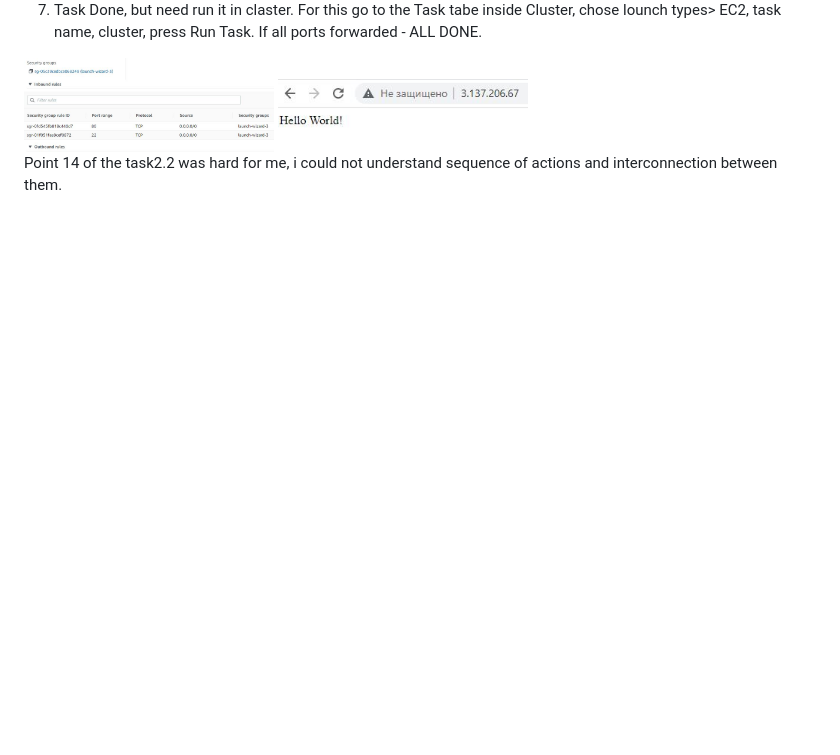
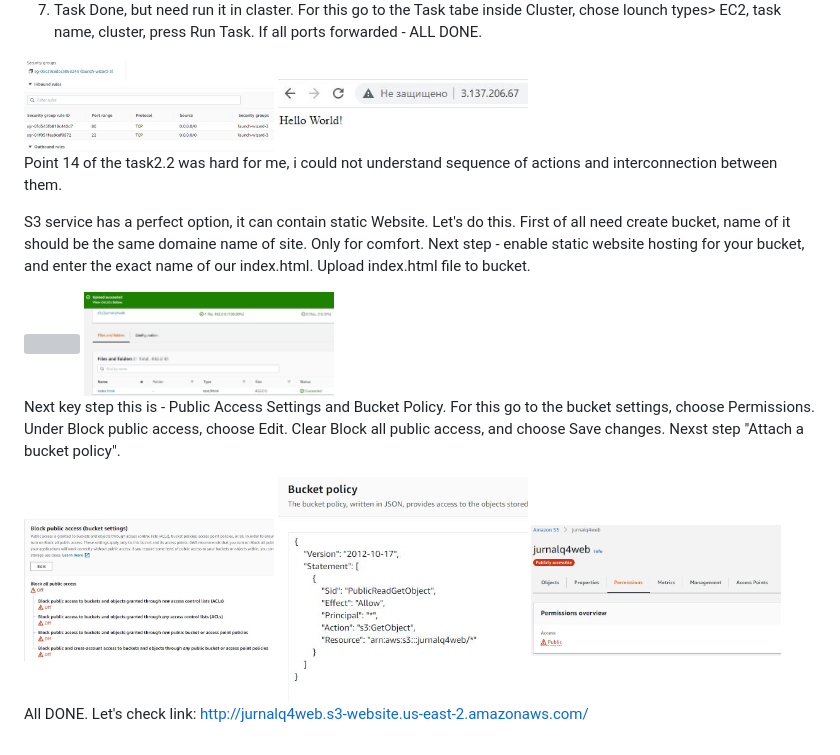
Before and after one commit to SDenisko/DevOps_online_Chernigiv_2021Q4, a Markdown page: task2.2/readme.md, the part around the change. Rendered like a GitHub page; pictures changed too: task2.2/images/bucket_policy.JPG (added), task2.2/images/public_access.JPG (added), task2.2/images/public_result.JPG (added); blank space fills up the shorter version; grey boxes are pictures that could not be loaded.

```diff
--- a/task2.2/readme.md
+++ b/task2.2/readme.md
@@ -208,8 +208,29 @@ After this we gete Cluster and ECS-instance on the EC2 page. All containers star
 <img src="https://github.com/SDenisko/DevOps_online_Chernigiv_2021Q4/blob/b9bf0814558a2e3a73f812ee5bc0eea9ffefef73/task2.2/images/task_definition.JPG" width="250">
 
 7. Task Done, but need run it in claster. For this go to the Task tabe inside Cluster, chose lounch types> EC2, task name, cluster, press Run Task. If all ports forwarded - ALL DONE.
+
 <img src="https://github.com/SDenisko/DevOps_online_Chernigiv_2021Q4/blob/b9bf0814558a2e3a73f812ee5bc0eea9ffefef73/task2.2/images/opened_port.JPG" width="250">
 
 <img src="https://github.com/SDenisko/DevOps_online_Chernigiv_2021Q4/blob/b9bf0814558a2e3a73f812ee5bc0eea9ffefef73/task2.2/images/check_container.JPG" width="250">
 
 Point 14 of the task2.2 was hard for me, i could not understand sequence of actions and interconnection between them.
+
+S3 service has a perfect option, it can contain static Website.
+Let's do this.
+First of all need create bucket, name of it should be the same domaine name of site. Only for comfort.
+Next step  - enable static website hosting for your bucket, and enter the exact name of our index.html. Upload index.html file to bucket.
+
+<img src="https://github.com/SDenisko/DevOps_online_Chernigiv_2021Q4/blob/b9bf0814558a2e3a73f812ee5bc0eea9ffefef73/task2.2/images/enable_website_bucket.JPG" width="250">
+
+<img src="https://github.com/SDenisko/DevOps_online_Chernigiv_2021Q4/blob/b9bf0814558a2e3a73f812ee5bc0eea9ffefef73/task2.2/images/uploaded_index.JPG" width="250">
+
+Next key step this is - Public Access Settings and Bucket Policy. For this go to the bucket settings, choose Permissions. Under Block public access, choose Edit. Clear Block all public access, and choose Save changes. Nexst step "Attach a bucket policy".
+
+<img src="https://github.com/SDenisko/DevOps_online_Chernigiv_2021Q4/blob/b9bf0814558a2e3a73f812ee5bc0eea9ffefef73/task2.2/images/public_access.JPG" width="250">
+
+<img src="https://github.com/SDenisko/DevOps_online_Chernigiv_2021Q4/blob/b9bf0814558a2e3a73f812ee5bc0eea9ffefef73/task2.2/images/bucket_policy.JPG" width="250">
+
+<img src="https://github.com/SDenisko/DevOps_online_Chernigiv_2021Q4/blob/b9bf0814558a2e3a73f812ee5bc0eea9ffefef73/task2.2/images/public_result.JPG" width="250">
+
+All DONE. Let's check link:
+http://jurnalq4web.s3-website.us-east-2.amazonaws.com/
```
Also changed, not shown: 1 other file.
